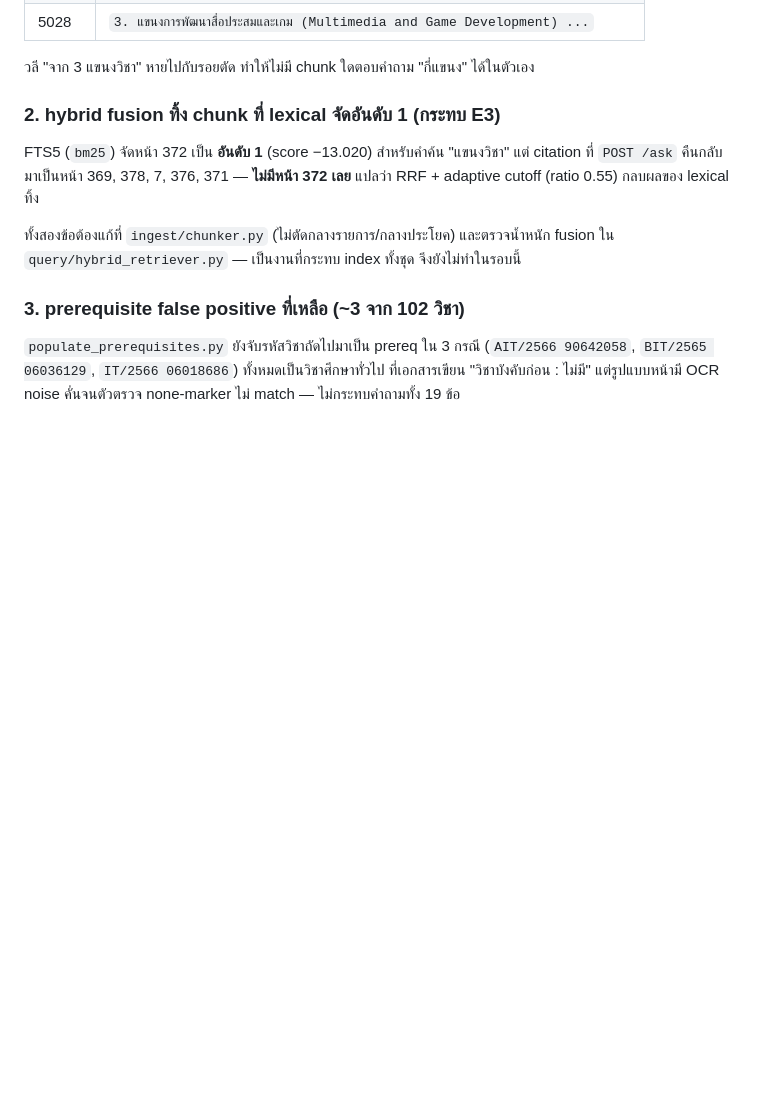
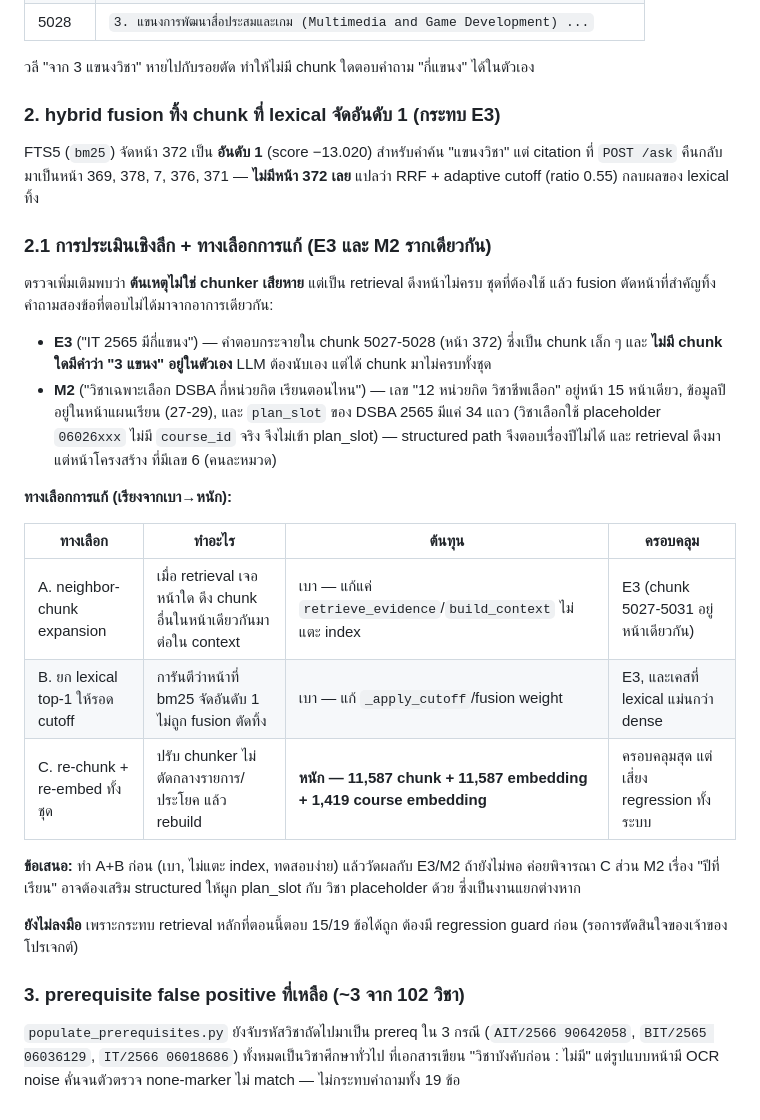
Before and after one commit to paldee/OCR-Course, a Markdown page: docs/removed_subsystems.md, the part around the change. GitHub-like rendering; blank space fills up the shorter version.

Commit message:
docs: record E3/M2 root-cause analysis and fix options
Deeper look shows E3 and M2 share one root cause: retrieval does not pull the full set of pages needed and fusion drops the page lexical ranks first. Not a chunker corruption. Records three fix options (neighbor-chunk expansion, protect lexical top-1 from cutoff, full re-chunk+re-embed) with cost/coverage, and recommends the two light options before touching the index. Not implemented yet since it affects the main retrieval path that currently answers 15/19 correctly.

```diff
--- a/docs/removed_subsystems.md
+++ b/docs/removed_subsystems.md
@@ -219,8 +219,34 @@ FTS5 (`bm25`) จัดหน้า 372 เป็น **อันดับ 1** (s
 แต่ citation ที่ `POST /ask` คืนกลับมาเป็นหน้า 369, 378, 7, 376, 371 — **ไม่มีหน้า 372 เลย**
 แปลว่า RRF + adaptive cutoff (ratio 0.55) กลบผลของ lexical ทิ้ง
 
-ทั้งสองข้อต้องแก้ที่ `ingest/chunker.py` (ไม่ตัดกลางรายการ/กลางประโยค) และตรวจน้ำหนัก
-fusion ใน `query/hybrid_retriever.py` — เป็นงานที่กระทบ index ทั้งชุด จึงยังไม่ทำในรอบนี้
+### 2.1 การประเมินเชิงลึก + ทางเลือกการแก้ (E3 และ M2 รากเดียวกัน)
+
+ตรวจเพิ่มเติมพบว่า **ต้นเหตุไม่ใช่ chunker เสียหาย** แต่เป็น retrieval ดึงหน้าไม่ครบ
+ชุดที่ต้องใช้ แล้ว fusion ตัดหน้าที่สำคัญทิ้ง คำถามสองข้อที่ตอบไม่ได้มาจากอาการเดียวกัน:
+
+- **E3** ("IT 2565 มีกี่แขนง") — คำตอบกระจายใน chunk 5027-5028 (หน้า 372) ซึ่งเป็น
+  chunk เล็ก ๆ และ **ไม่มี chunk ใดมีคำว่า "3 แขนง" อยู่ในตัวเอง** LLM ต้องนับเอง
+  แต่ได้ chunk มาไม่ครบทั้งชุด
+- **M2** ("วิชาเฉพาะเลือก DSBA กี่หน่วยกิต เรียนตอนไหน") — เลข "12 หน่วยกิต วิชาชีพเลือก"
+  อยู่หน้า 15 หน้าเดียว, ข้อมูลปีอยู่ในหน้าแผนเรียน (27-29), และ `plan_slot` ของ DSBA 2565
+  มีแค่ 34 แถว (วิชาเลือกใช้ placeholder `06026xxx` ไม่มี `course_id` จริง จึงไม่เข้า
+  plan_slot) — structured path จึงตอบเรื่องปีไม่ได้ และ retrieval ดึงมาแต่หน้าโครงสร้าง
+  ที่มีเลข 6 (คนละหมวด)
+
+**ทางเลือกการแก้ (เรียงจากเบา→หนัก):**
+
+| ทางเลือก | ทำอะไร | ต้นทุน | ครอบคลุม |
+|---|---|---|---|
+| A. neighbor-chunk expansion | เมื่อ retrieval เจอหน้าใด ดึง chunk อื่นในหน้าเดียวกันมาต่อใน context | เบา — แก้แค่ `retrieve_evidence`/`build_context` ไม่แตะ index | E3 (chunk 5027-5031 อยู่หน้าเดียวกัน) |
+| B. ยก lexical top-1 ให้รอด cutoff | การันตีว่าหน้าที่ bm25 จัดอันดับ 1 ไม่ถูก fusion ตัดทิ้ง | เบา — แก้ `_apply_cutoff`/fusion weight | E3, และเคสที่ lexical แม่นกว่า dense |
+| C. re-chunk + re-embed ทั้งชุด | ปรับ chunker ไม่ตัดกลางรายการ/ประโยค แล้ว rebuild | **หนัก — 11,587 chunk + 11,587 embedding + 1,419 course embedding** | ครอบคลุมสุด แต่เสี่ยง regression ทั้งระบบ |
+
+**ข้อเสนอ:** ทำ A+B ก่อน (เบา, ไม่แตะ index, ทดสอบง่าย) แล้ววัดผลกับ E3/M2 ถ้ายังไม่พอ
+ค่อยพิจารณา C ส่วน M2 เรื่อง "ปีที่เรียน" อาจต้องเสริม structured ให้ผูก plan_slot กับ
+วิชา placeholder ด้วย ซึ่งเป็นงานแยกต่างหาก
+
+**ยังไม่ลงมือ** เพราะกระทบ retrieval หลักที่ตอนนี้ตอบ 15/19 ข้อได้ถูก ต้องมี regression
+guard ก่อน (รอการตัดสินใจของเจ้าของโปรเจกต์)
 
 ### 3. prerequisite false positive ที่เหลือ (~3 จาก 102 วิชา)
 
```
